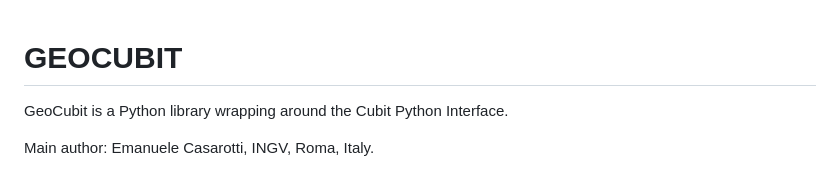
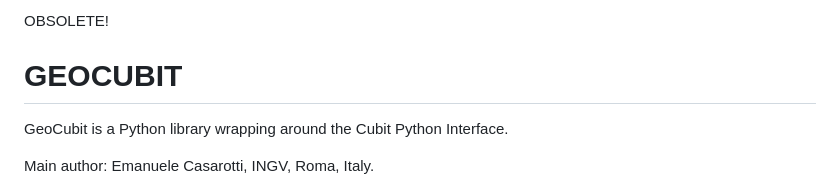
Before and after one commit to casarotti/GEOCUBIT--experimental, a Markdown page: README.md, the part around the change. Drawn GitHub-style.

```diff
--- a/README.md
+++ b/README.md
@@ -1,3 +1,6 @@
+OBSOLETE!
+
+
 GEOCUBIT
 ======================
 
```
